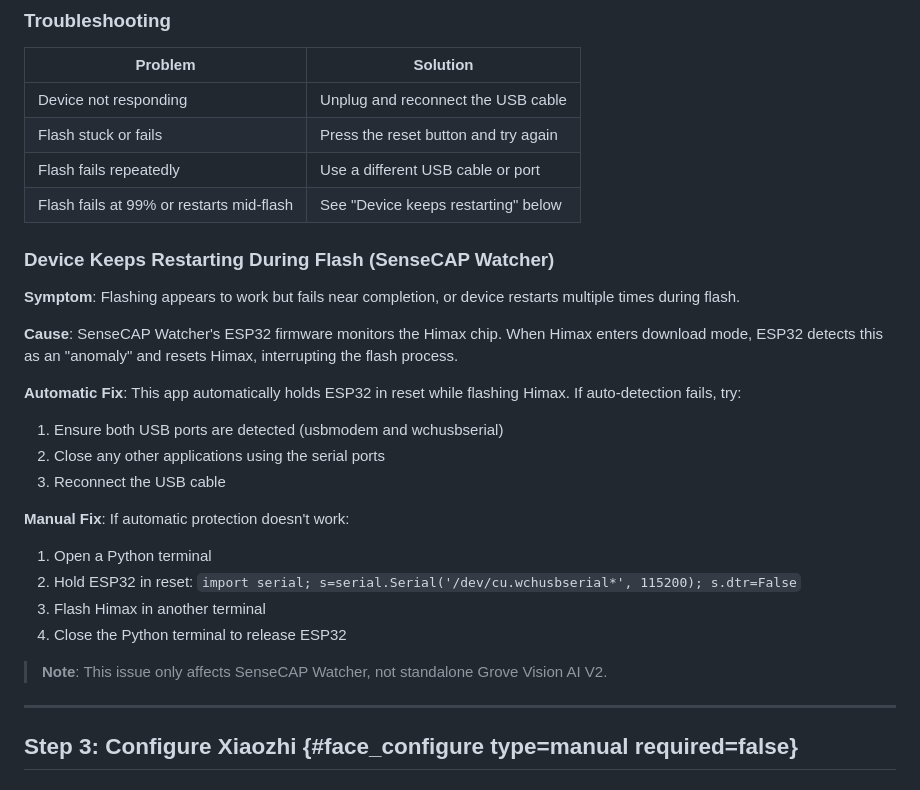
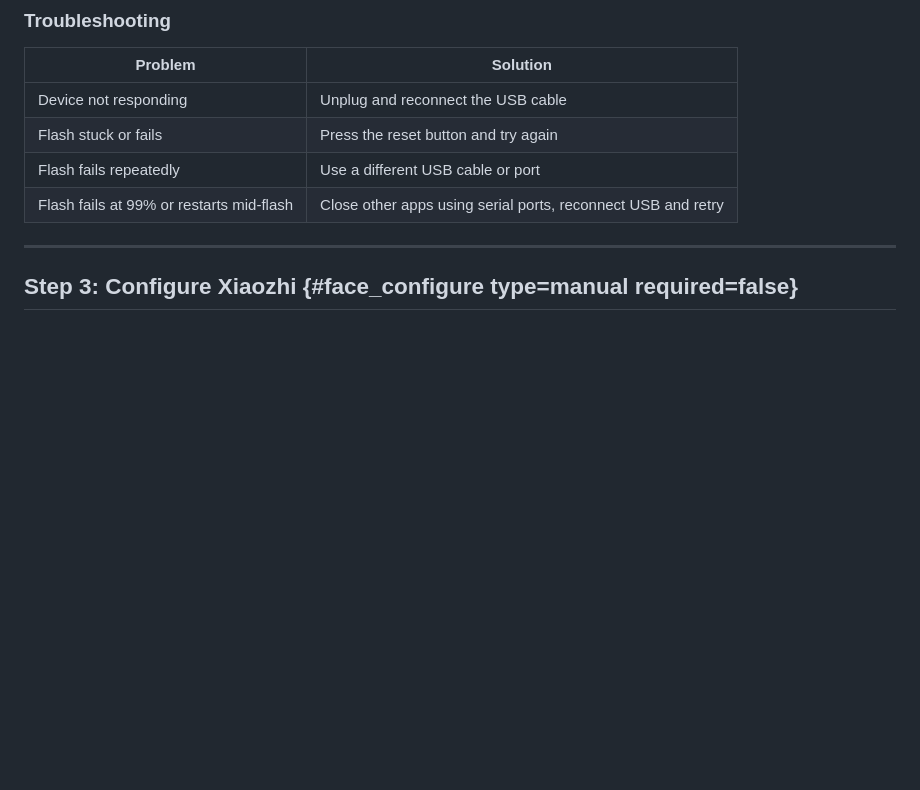
Before and after one commit to suharvest/app_collaboration, a Markdown page: solutions/smart_space_assistant/guide.md, the part around the change. Drawn GitHub-style; blank space fills up the shorter version.

Commit message:
docs(smart_space_assistant): simplify troubleshooting to table format
Remove verbose technical explanation for Himax flashing issues and
consolidate into a concise table entry, matching the format of other
solutions per copywriting guidelines.

Co-Authored-By: Claude Opus 4.5 <noreply@anthropic.com>

```diff
--- a/solutions/smart_space_assistant/guide.md
+++ b/solutions/smart_space_assistant/guide.md
@@ -116,27 +116,7 @@ Device will automatically restart. Face recognition is now enabled.
 | Device not responding | Unplug and reconnect the USB cable |
 | Flash stuck or fails | Press the reset button and try again |
 | Flash fails repeatedly | Use a different USB cable or port |
-| Flash fails at 99% or restarts mid-flash | See "Device keeps restarting" below |
-
-### Device Keeps Restarting During Flash (SenseCAP Watcher)
-
-**Symptom**: Flashing appears to work but fails near completion, or device restarts multiple times during flash.
-
-**Cause**: SenseCAP Watcher's ESP32 firmware monitors the Himax chip. When Himax enters download mode, ESP32 detects this as an "anomaly" and resets Himax, interrupting the flash process.
-
-**Automatic Fix**: This app automatically holds ESP32 in reset while flashing Himax. If auto-detection fails, try:
-
-1. Ensure both USB ports are detected (usbmodem and wchusbserial)
-2. Close any other applications using the serial ports
-3. Reconnect the USB cable
-
-**Manual Fix**: If automatic protection doesn't work:
-1. Open a Python terminal
-2. Hold ESP32 in reset: `import serial; s=serial.Serial('/dev/cu.wchusbserial*', 115200); s.dtr=False`
-3. Flash Himax in another terminal
-4. Close the Python terminal to release ESP32
-
-> **Note**: This issue only affects SenseCAP Watcher, not standalone Grove Vision AI V2.
+| Flash fails at 99% or restarts mid-flash | Close other apps using serial ports, reconnect USB and retry |
 
 ---
 
```
Also changed, not shown: solutions/smart_space_assistant/guide_zh.md (+1 -0 lines).
